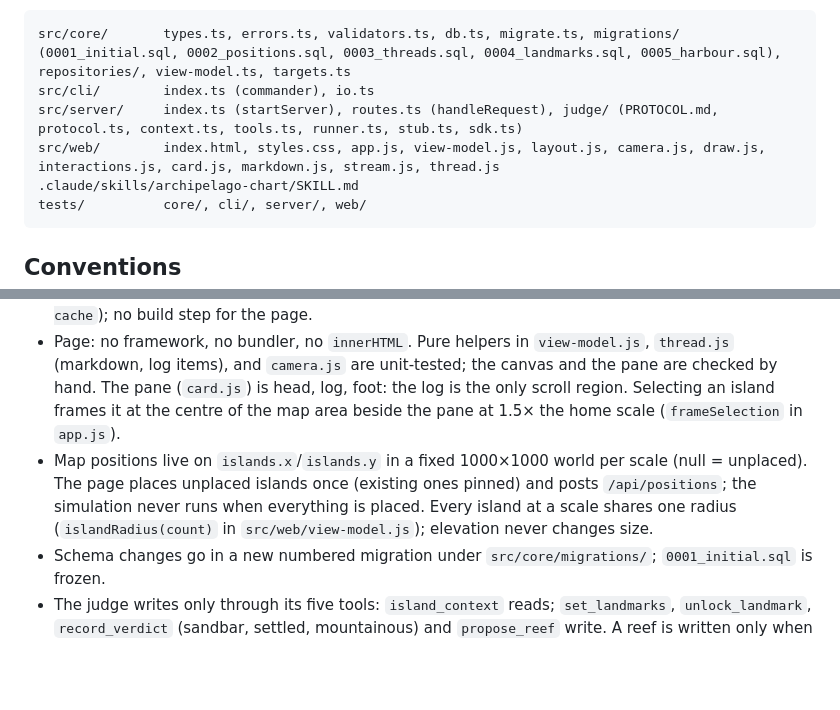
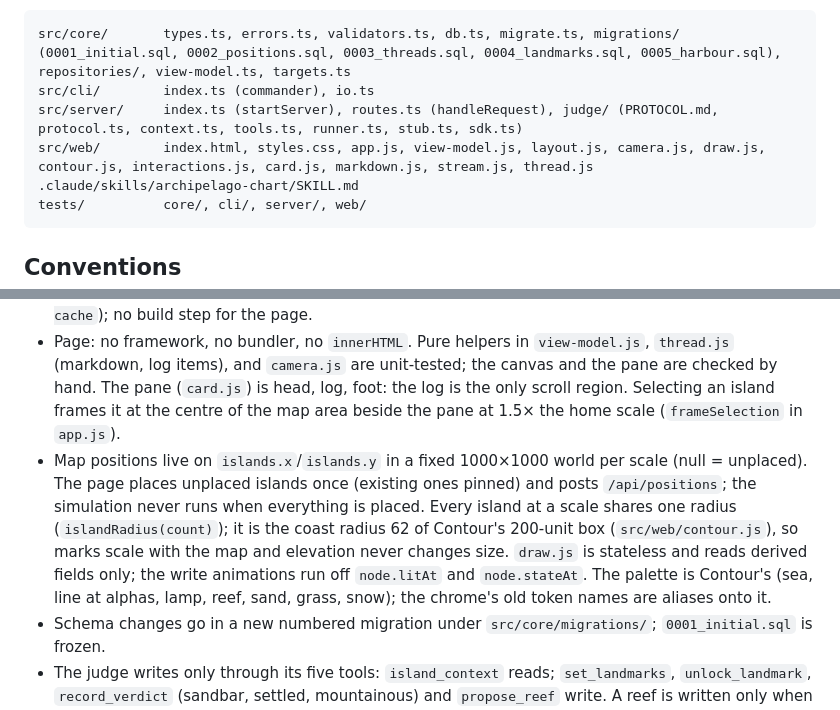
Before and after one commit to funclosure/archipelago, a Markdown page: CLAUDE.md, 2 parts joined by grey strips. Rendered like a GitHub page; blank space fills up the shorter version.

Commit message:
docs: contour
Co-Authored-By: Claude Fable 5.1 <noreply@anthropic.com>
Claude-Session: https://claude.ai/code/session_01CRzNtnhqVcygozGdKkfExq

````diff
--- a/CLAUDE.md
+++ b/CLAUDE.md
@@ -21,7 +21,7 @@ Two brains, one database. Claude in the terminal is the cartographer (skill →
 src/core/       types.ts, errors.ts, validators.ts, db.ts, migrate.ts, migrations/ (0001_initial.sql, 0002_positions.sql, 0003_threads.sql, 0004_landmarks.sql, 0005_harbour.sql), repositories/, view-model.ts, targets.ts
 src/cli/        index.ts (commander), io.ts
 src/server/     index.ts (startServer), routes.ts (handleRequest), judge/ (PROTOCOL.md, protocol.ts, context.ts, tools.ts, runner.ts, stub.ts, sdk.ts)
-src/web/        index.html, styles.css, app.js, view-model.js, layout.js, camera.js, draw.js, interactions.js, card.js, markdown.js, stream.js, thread.js
+src/web/        index.html, styles.css, app.js, view-model.js, layout.js, camera.js, draw.js, contour.js, interactions.js, card.js, markdown.js, stream.js, thread.js
 .claude/skills/archipelago-chart/SKILL.md
 tests/          core/, cli/, server/, web/
 ```
@@ -35,7 +35,7 @@ tests/          core/, cli/, server/, web/
 - CLI: JSON always; pretty on a TTY, compact with `--json` or when piped; `--stdin` merges JSON under flags; errors exit 1 with `{ error, valid? }`.
 - Server opens and closes the database per request. Static files are read fresh (`Cache-Control: no-cache`); no build step for the page.
 - Page: no framework, no bundler, no `innerHTML`. Pure helpers in `view-model.js`, `thread.js` (markdown, log items), and `camera.js` are unit-tested; the canvas and the pane are checked by hand. The pane (`card.js`) is head, log, foot: the log is the only scroll region. Selecting an island frames it at the centre of the map area beside the pane at 1.5× the home scale (`frameSelection` in `app.js`).
-- Map positions live on `islands.x`/`islands.y` in a fixed 1000×1000 world per scale (null = unplaced). The page places unplaced islands once (existing ones pinned) and posts `/api/positions`; the simulation never runs when everything is placed. Every island at a scale shares one radius (`islandRadius(count)` in `src/web/view-model.js`); elevation never changes size.
+- Map positions live on `islands.x`/`islands.y` in a fixed 1000×1000 world per scale (null = unplaced). The page places unplaced islands once (existing ones pinned) and posts `/api/positions`; the simulation never runs when everything is placed. Every island at a scale shares one radius (`islandRadius(count)`); it is the coast radius 62 of Contour's 200-unit box (`src/web/contour.js`), so marks scale with the map and elevation never changes size. `draw.js` is stateless and reads derived fields only; the write animations run off `node.litAt` and `node.stateAt`. The palette is Contour's (sea, line at alphas, lamp, reef, sand, grass, snow); the chrome's old token names are aliases onto it.
 - Schema changes go in a new numbered migration under `src/core/migrations/`; `0001_initial.sql` is frozen.
 - The judge writes only through its five tools: `island_context` reads; `set_landmarks`, `unlock_landmark`, `record_verdict` (sandbar, settled, mountainous) and `propose_reef` write. A reef is written only when the reader confirms it via `POST /api/probe/reef`.
 - `ConflictError` → 409. `POST /api/probe` holds one turn per island at a time.
````
Also changed, not shown: 2 other files.
